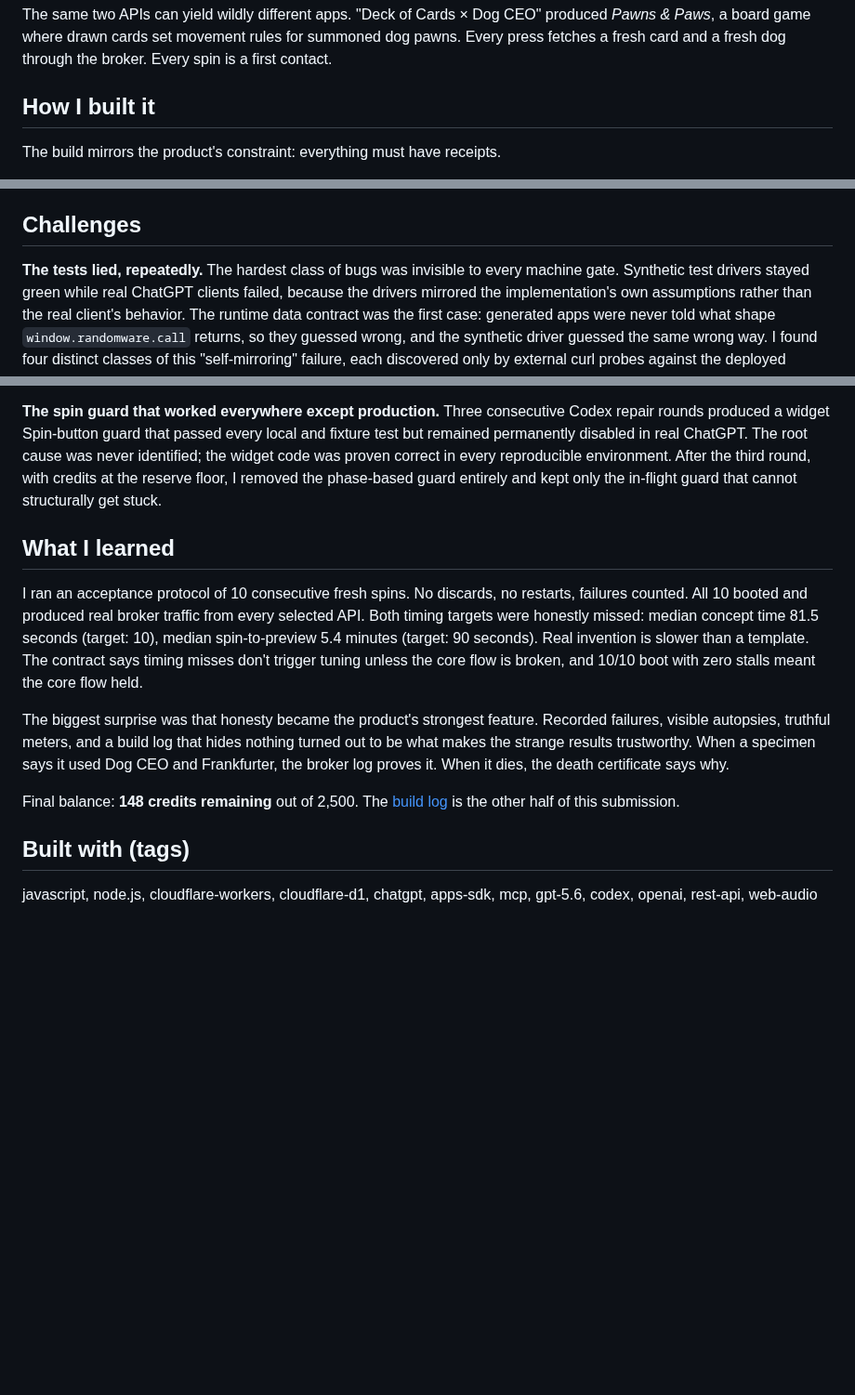
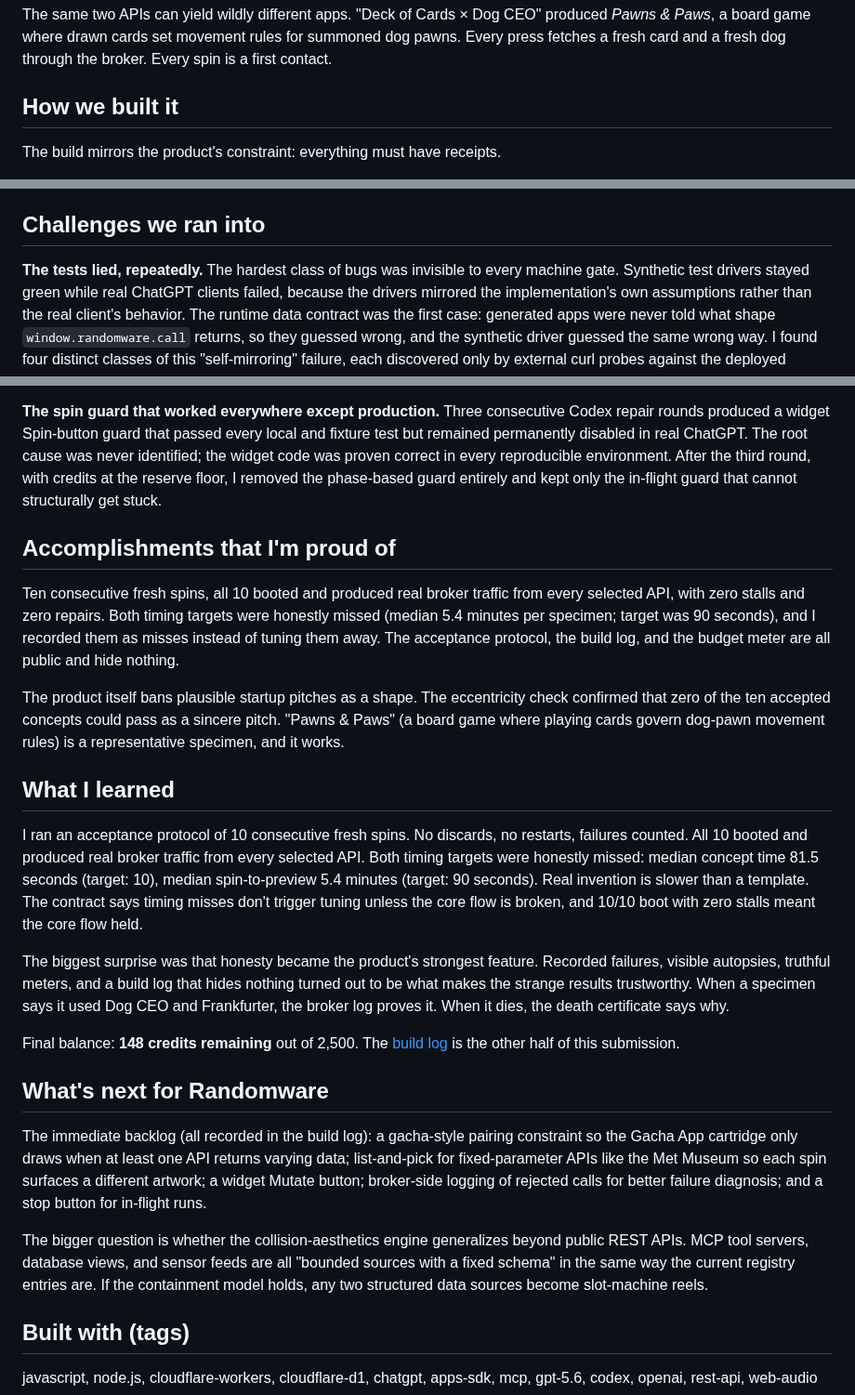
Before and after one commit to yottayoshida/randomware, a Markdown page: docs/DEVPOST.md, 3 parts joined by grey strips. Shown at 93% size. Drawn GitHub-style; blank space fills up the shorter version.

Commit message:
docs: align DEVPOST to standard Devpost template headings

```diff
--- a/docs/DEVPOST.md
+++ b/docs/DEVPOST.md
@@ -28,7 +28,7 @@ Accepted specimens run in an opaque `sandbox="allow-scripts"` iframe. The genera
 
 The same two APIs can yield wildly different apps. "Deck of Cards × Dog CEO" produced *Pawns & Paws*, a board game where drawn cards set movement rules for summoned dog pawns. Every press fetches a fresh card and a fresh dog through the broker. Every spin is a first contact.
 
-## How I built it
+## How we built it
 
 The build mirrors the product's constraint: everything must have receipts.
 
@@ -36,7 +36,7 @@ The build mirrors the product's constraint: everything must have receipts.
 - **No owner API key at runtime.** Generation, repair, and re-steering all run in the player's own ChatGPT session via an Apps SDK (MCP) connector. The server is a Cloudflare Worker + D1 on the free tier, so hosting adds zero incremental cost.
 - **Containment first.** A static validator blocks fetch, XHR, WebSocket, eval, storage, parent/top access, credential fields, external URLs, and 15 other pattern classes before the artifact is accepted. A short-lived HMAC-signed capability lets the app call only its selected operations. Upstream data is bounded, attributed, and rendered as untrusted text. PRD preparation used Claude Code, before and outside the Codex budget; this is disclosed in the build log.
 
-## Challenges
+## Challenges we ran into
 
 **The tests lied, repeatedly.** The hardest class of bugs was invisible to every machine gate. Synthetic test drivers stayed green while real ChatGPT clients failed, because the drivers mirrored the implementation's own assumptions rather than the real client's behavior. The runtime data contract was the first case: generated apps were never told what shape `window.randomware.call` returns, so they guessed wrong, and the synthetic driver guessed the same wrong way. I found four distinct classes of this "self-mirroring" failure, each discovered only by external curl probes against the deployed surface.
 
@@ -46,6 +46,12 @@ The build mirrors the product's constraint: everything must have receipts.
 
 **The spin guard that worked everywhere except production.** Three consecutive Codex repair rounds produced a widget Spin-button guard that passed every local and fixture test but remained permanently disabled in real ChatGPT. The root cause was never identified; the widget code was proven correct in every reproducible environment. After the third round, with credits at the reserve floor, I removed the phase-based guard entirely and kept only the in-flight guard that cannot structurally get stuck.
 
+## Accomplishments that I'm proud of
+
+Ten consecutive fresh spins, all 10 booted and produced real broker traffic from every selected API, with zero stalls and zero repairs. Both timing targets were honestly missed (median 5.4 minutes per specimen; target was 90 seconds), and I recorded them as misses instead of tuning them away. The acceptance protocol, the build log, and the budget meter are all public and hide nothing.
+
+The product itself bans plausible startup pitches as a shape. The eccentricity check confirmed that zero of the ten accepted concepts could pass as a sincere pitch. "Pawns & Paws" (a board game where playing cards govern dog-pawn movement rules) is a representative specimen, and it works.
+
 ## What I learned
 
 I ran an acceptance protocol of 10 consecutive fresh spins. No discards, no restarts, failures counted. All 10 booted and produced real broker traffic from every selected API. Both timing targets were honestly missed: median concept time 81.5 seconds (target: 10), median spin-to-preview 5.4 minutes (target: 90 seconds). Real invention is slower than a template. The contract says timing misses don't trigger tuning unless the core flow is broken, and 10/10 boot with zero stalls meant the core flow held.
@@ -53,6 +59,12 @@ I ran an acceptance protocol of 10 consecutive fresh spins. No discards, no rest
 The biggest surprise was that honesty became the product's strongest feature. Recorded failures, visible autopsies, truthful meters, and a build log that hides nothing turned out to be what makes the strange results trustworthy. When a specimen says it used Dog CEO and Frankfurter, the broker log proves it. When it dies, the death certificate says why.
 
 Final balance: **148 credits remaining** out of 2,500. The [build log](https://github.com/yottayoshida/randomware/blob/main/docs/BUILD_LOG.md) is the other half of this submission.
+
+## What's next for Randomware
+
+The immediate backlog (all recorded in the build log): a gacha-style pairing constraint so the Gacha App cartridge only draws when at least one API returns varying data; list-and-pick for fixed-parameter APIs like the Met Museum so each spin surfaces a different artwork; a widget Mutate button; broker-side logging of rejected calls for better failure diagnosis; and a stop button for in-flight runs.
+
+The bigger question is whether the collision-aesthetics engine generalizes beyond public REST APIs. MCP tool servers, database views, and sensor feeds are all "bounded sources with a fixed schema" in the same way the current registry entries are. If the containment model holds, any two structured data sources become slot-machine reels.
 
 ## Built with (tags)
 
```
